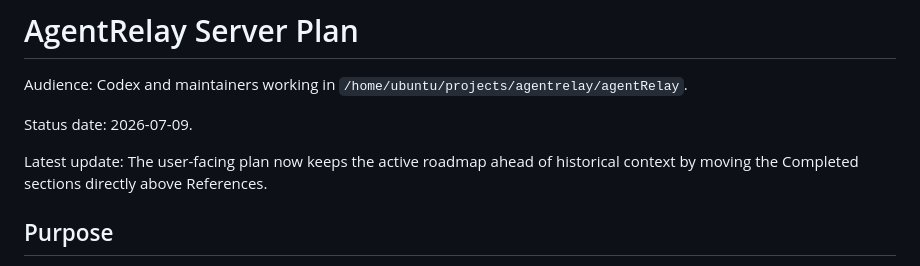
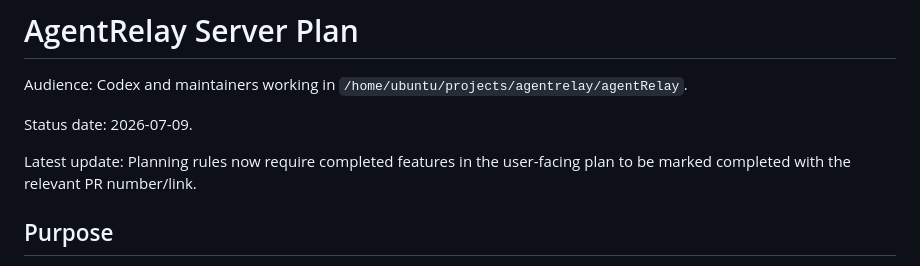
Before and after one commit to ZilingXie/agentRelay, a Markdown page: server_plan.md, the part around the change. Rendered like a GitHub page.

```diff
--- a/server_plan.md
+++ b/server_plan.md
@@ -4,7 +4,7 @@ Audience: Codex and maintainers working in `/home/ubuntu/projects/agentrelay/age
 
 Status date: 2026-07-09.
 
-Latest update: The user-facing plan now keeps the active roadmap ahead of historical context by moving the Completed sections directly above References.
+Latest update: Planning rules now require completed features in the user-facing plan to be marked completed with the relevant PR number/link.
 
 ## Purpose
 
```
Also changed, not shown: AGENTS.md (+2 -0 lines).
